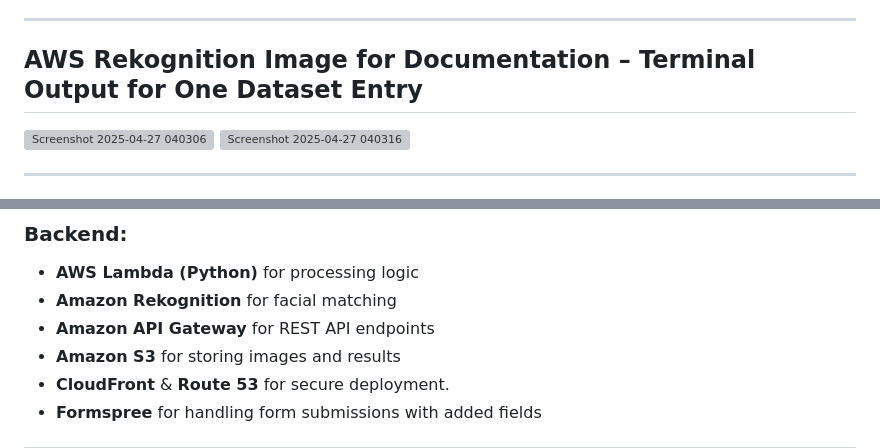
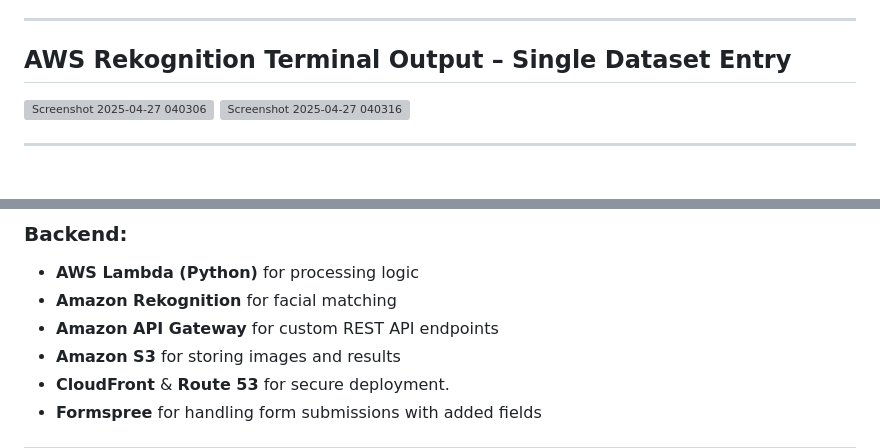
Before and after one commit to Soumilgit/Real-Time-Missing-Persons-Detection, a Markdown page: README.md, 2 parts joined by grey strips. Drawn GitHub-style; grey boxes are pictures that could not be loaded.

Commit message:
Fix: Title, documentation.

```diff
--- a/README.md
+++ b/README.md
@@ -19,7 +19,7 @@ The goal is to **automate face-matching**, reducing delays and human error, enab
 
 ---
 
-## AWS Rekognition Image for Documentation – Terminal Output for One Dataset Entry
+## AWS Rekognition Terminal Output – Single Dataset Entry
 ![Screenshot 2025-04-27 040306](https://github.com/user-attachments/assets/9ed439e2-eff7-4957-8cc1-b997add07c0c)
 ![Screenshot 2025-04-27 040316](https://github.com/user-attachments/assets/71469c60-ced0-4bac-a2b9-61e2603cd2eb)
 
@@ -63,7 +63,7 @@ The goal is to **automate face-matching**, reducing delays and human error, enab
 ### Backend:
 - **AWS Lambda (Python)** for processing logic
 - **Amazon Rekognition** for facial matching
-- **Amazon API Gateway** for REST API endpoints
+- **Amazon API Gateway** for custom REST API endpoints
 - **Amazon S3** for storing images and results
 - **CloudFront** & **Route 53** for secure deployment.
 - **Formspree** for handling form submissions with added fields
```
